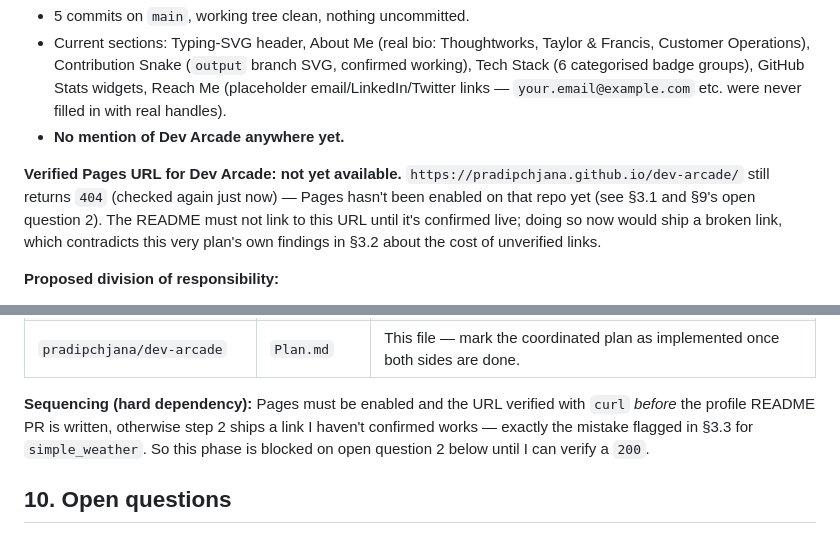
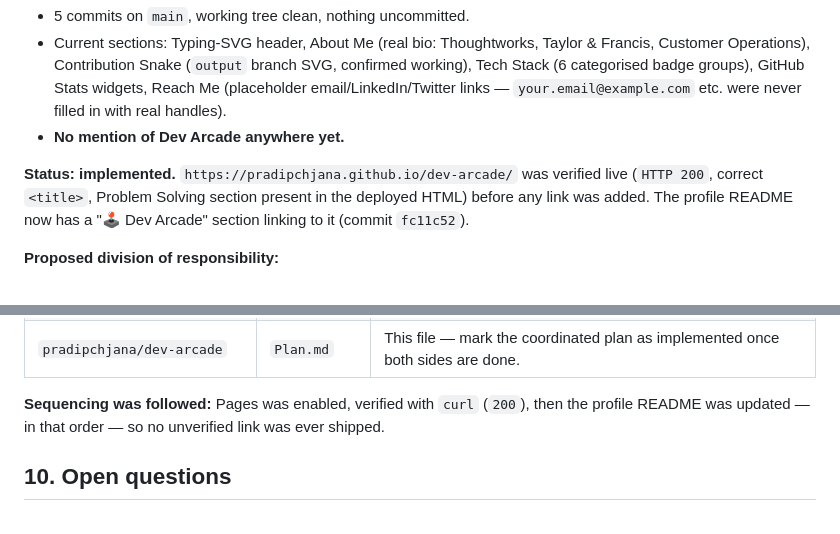
Before and after one commit to pradipchjana/dev-arcade, a Markdown page: Plan.md, 2 parts joined by grey strips. Drawn GitHub-style.

Commit message:
Mark profile README <-> Dev Arcade coordination plan as implemented

```diff
--- a/Plan.md
+++ b/Plan.md
@@ -158,11 +158,9 @@ Two separate repositories, inspected separately, no assumption that either auto-
   links — `your.email@example.com` etc. were never filled in with real handles).
 - **No mention of Dev Arcade anywhere yet.**
 
-**Verified Pages URL for Dev Arcade: not yet available.** `https://pradipchjana.github.io/dev-arcade/`
-still returns `404` (checked again just now) — Pages hasn't been enabled on that repo yet (see §3.1
-and §9's open question 2). The README must not link to this URL until it's confirmed live; doing so
-now would ship a broken link, which contradicts this very plan's own findings in §3.2 about the
-cost of unverified links.
+**Status: implemented.** `https://pradipchjana.github.io/dev-arcade/` was verified live (`HTTP 200`,
+correct `<title>`, Problem Solving section present in the deployed HTML) before any link was added.
+The profile README now has a "🕹️ Dev Arcade" section linking to it (commit `fc11c52`).
 
 **Proposed division of responsibility:**
 - **Profile README** = introduction + directory. Short bio (already good, keep as-is), tech stack
@@ -183,10 +181,8 @@ cost of unverified links.
 | `pradipchjana/dev-arcade` | `index.html` | No structural change required — footer and About section already link to `github.com/pradipchjana` and `github.com/pradipchjana/pradipchjana`. If you want a more prominent "back to profile" link, that would be a one-line addition near the header. |
 | `pradipchjana/dev-arcade` | `Plan.md` | This file — mark the coordinated plan as implemented once both sides are done. |
 
-**Sequencing (hard dependency):** Pages must be enabled and the URL verified with `curl` *before*
-the profile README PR is written, otherwise step 2 ships a link I haven't confirmed works — exactly
-the mistake flagged in §3.3 for `simple_weather`. So this phase is blocked on open question 2 below
-until I can verify a `200`.
+**Sequencing was followed:** Pages was enabled, verified with `curl` (`200`), then the profile
+README was updated — in that order — so no unverified link was ever shipped.
 
 ## 10. Open questions
 
```
